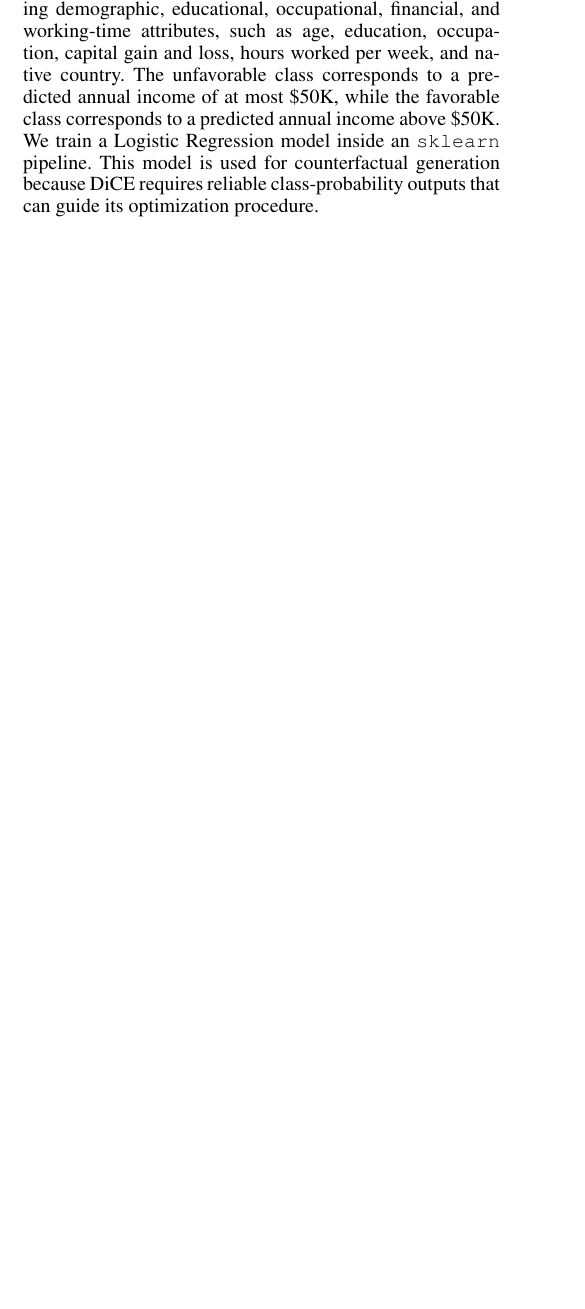
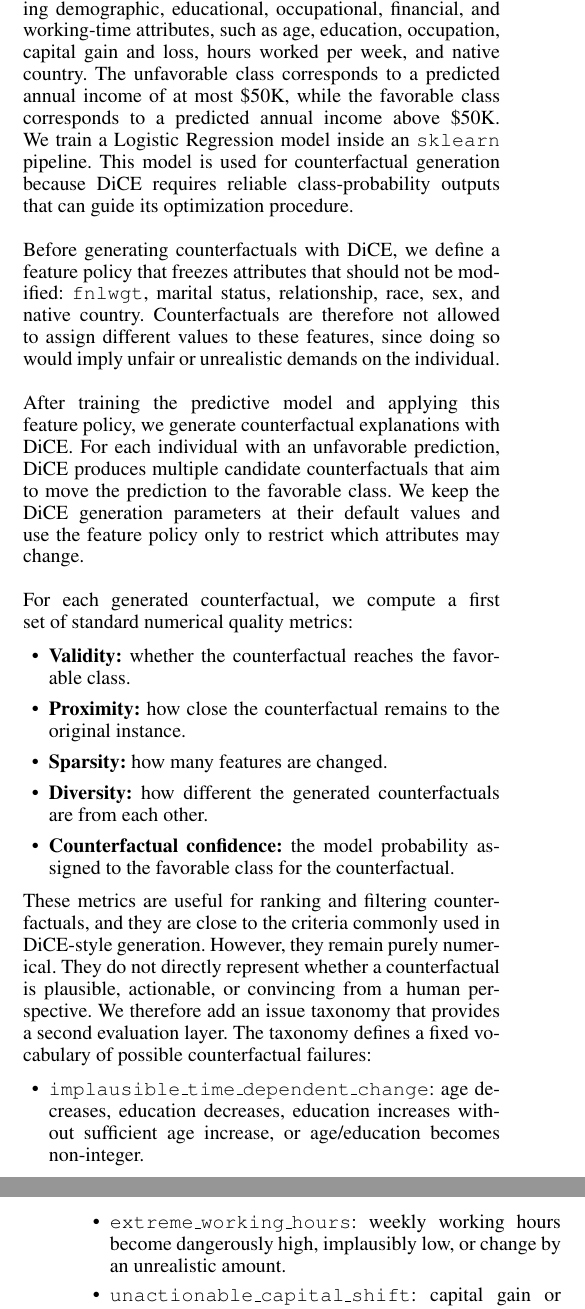
Before and after one commit to Teytey2002/Multi-Agent_AdversarialEvaluationofCounterfactualExplanations, a LaTeX paper (Report/report.tex): part of one column of page 2 of 3 before the commit and two parts of the columns of pages 2 and 3 of 3 after it, the two joined at a grey line, cut so that both start at the same text, the shorter picture padded with empty space. Compiled offline with pdfLaTeX.

Commit message:
ADD Method: Up to metrics-only baseline

```diff
--- a/Report/report.tex
+++ b/Report/report.tex
@@ -219,4 +219,47 @@ The unfavorable class corresponds to a predicted annual income of at most
 \$50K, while the favorable class corresponds to a predicted annual income above
 \$50K. We train a Logistic Regression model inside an \texttt{sklearn} pipeline.
 This model is used for counterfactual generation because DiCE requires reliable class-probability
-outputs that can guide its optimization procedure.
+outputs that can guide its optimization procedure.\\
+\newline
+Before generating counterfactuals with DiCE, we define a feature policy that
+freezes attributes that should not be modified: \texttt{fnlwgt}, marital
+status, relationship, race, sex, and native country. Counterfactuals are
+therefore not allowed to assign different values to these features, since doing
+so would imply unfair or unrealistic demands on the individual.\\
+\newline
+After training the predictive model and applying this feature policy, we
+generate counterfactual explanations with DiCE. For each individual with an
+unfavorable prediction, DiCE produces multiple candidate counterfactuals that
+aim to move the prediction to the favorable class. We keep the DiCE generation
+parameters at their default values and use the feature policy only to restrict
+which attributes may change.\\
+\newline
+For each generated counterfactual, we compute a first set of standard numerical
+quality metrics:
+\begin{itemize}
+    \item \textbf{Validity:} whether the counterfactual reaches the favorable
+    class.
+    \item \textbf{Proximity:} how close the counterfactual remains to the
+    original instance.
+    \item \textbf{Sparsity:} how many features are changed.
+    \item \textbf{Diversity:} how different the generated counterfactuals are
+    from each other.
+    \item \textbf{Counterfactual confidence:} the model probability assigned to
+    the favorable class for the counterfactual.
+\end{itemize}
+\noindent
+These metrics are useful for ranking and filtering counterfactuals, and they
+are close to the criteria commonly used in DiCE-style generation. However, they
+remain purely numerical. They do not directly represent whether a
+counterfactual is plausible, actionable, or convincing from a human perspective.
+We therefore add an issue taxonomy that provides a second evaluation layer. The
+taxonomy defines a fixed vocabulary of possible counterfactual failures:
+\begin{itemize}
+    \item \texttt{implausible\_time\_dependent\_change}: age decreases,
+    education decreases, education increases without sufficient age increase,
+    or age/education becomes non-integer.
+    \item \texttt{extreme\_working\_hours}: weekly working hours become
+    dangerously high, implausibly low, or change by an unrealistic amount.
+    \item \texttt{unactionable\_capital\_shift}: capital gain or capital loss
+    changes in a financially unrealistic way.
+    \item \texttt{too\_many\_changes}: too many actionable features are changed
```
Also changed, not shown: Report/report.pdf, Report/report.tex (35 more changed lines).
